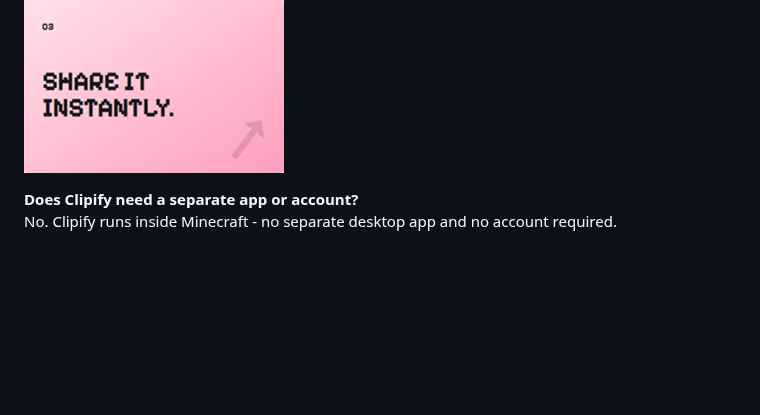
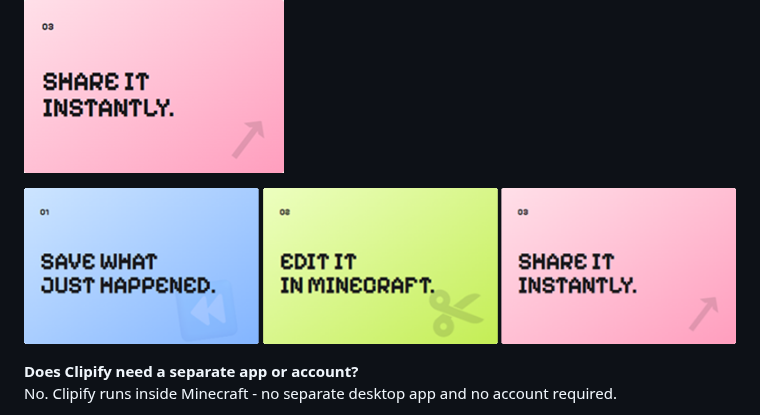
Before and after one commit to itamarb2010-jpg/Clipify, a Markdown page: CURSEFORGE - Copy.md, the part around the change. Rendered like a GitHub page; pictures changed too: curseforge-assets/hero.png (added); blank space fills up the shorter version.

```diff
--- a/CURSEFORGE - Copy.md
+++ b/CURSEFORGE - Copy.md
@@ -1,4 +1,6 @@
 ![alt text](https://raw.githubusercontent.com/itamarb2010-jpg/Clipify/main/curseforge-assets/hero1.png) ![alt text](https://raw.githubusercontent.com/itamarb2010-jpg/Clipify/main/curseforge-assets/hero2.png) ![alt text](https://raw.githubusercontent.com/itamarb2010-jpg/Clipify/main/curseforge-assets/hero3.png)
+
+![alt text](https://raw.githubusercontent.com/itamarb2010-jpg/Clipify/main/curseforge-assets/hero.png)
 
 **Does Clipify need a separate app or account?**<br>
 No. Clipify runs inside Minecraft - no separate desktop app and no account required.
```
